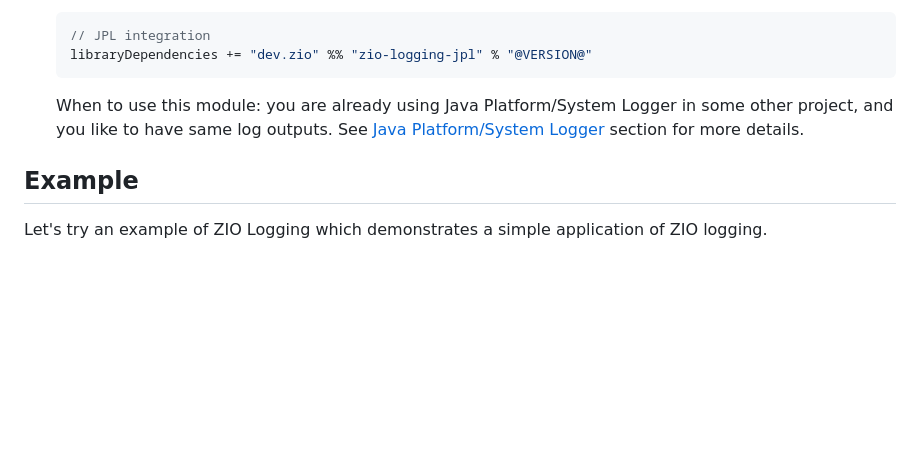
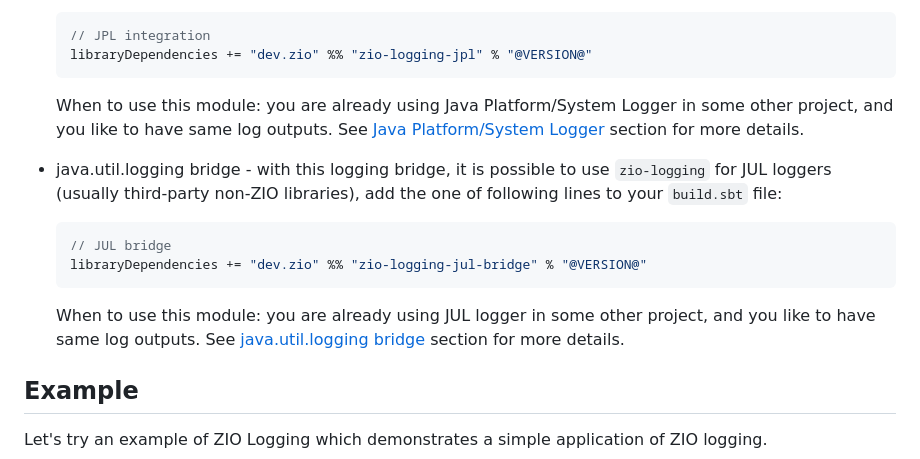
Before and after one commit to zio/zio-logging, a Markdown page: docs/index.md, the part around the change. Rendered like a GitHub page; blank space fills up the shorter version.

````diff
--- a/docs/index.md
+++ b/docs/index.md
@@ -77,6 +77,17 @@ Other modules:
     See [Java Platform/System Logger](jpl.md) section for more details.
 
 
+* java.util.logging bridge - with this logging bridge, it is possible to use `zio-logging` for JUL loggers (usually third-party non-ZIO libraries), add the one of following lines to your `build.sbt` file:
+
+    ```scala
+    // JUL bridge
+    libraryDependencies += "dev.zio" %% "zio-logging-jul-bridge" % "@VERSION@"
+    ```
+
+    When to use this module: you are already using JUL logger in some other project, and you like to have same log outputs.
+    See [java.util.logging bridge](jul-bridge.md) section for more details.
+
+
 ## Example
 
 Let's try an example of ZIO Logging which demonstrates a simple application of ZIO logging.
````
Also changed, not shown: README.md (+7 -8 lines).
